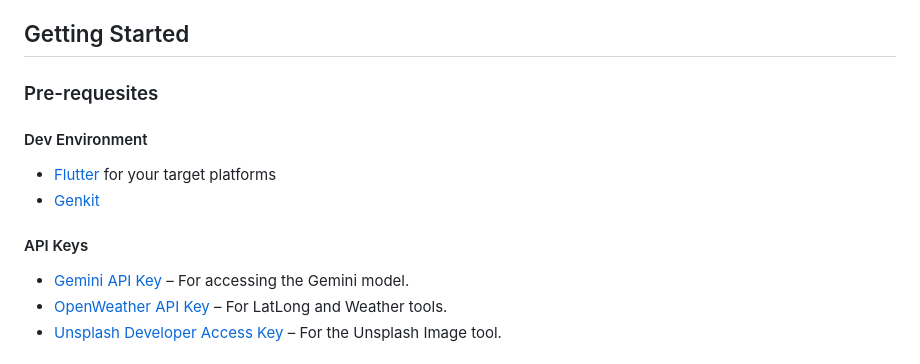
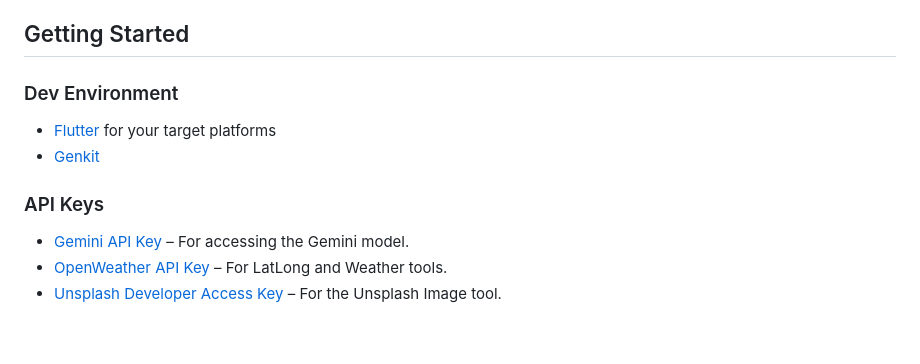
Before and after one commit to ruslanadilgereev/firebase_flutter_agent, a Markdown page: genkit_flutter_agentic_app/README.md, the part around the change. GitHub-like rendering; blank space fills up the shorter version.

Commit message:
clean up titles

```diff
--- a/genkit_flutter_agentic_app/README.md
+++ b/genkit_flutter_agentic_app/README.md
@@ -21,13 +21,11 @@ But wait, there's more!
 
 ## Getting Started
 
-### Pre-requesites
-
-#### Dev Environment
+### Dev Environment
 - [Flutter](https://docs.flutter.dev/get-started/install) for your target platforms
 - [Genkit](https://firebase.google.com/docs/genkit/get-started)
 
-#### API Keys
+### API Keys
 - [Gemini API Key](https://ai.google.dev/gemini-api/docs/api-key) – For accessing the Gemini model.
 - [OpenWeather API Key](https://openweathermap.org/appid) – For LatLong and Weather tools.
 - [Unsplash Developer Access Key](https://unsplash.com/developers) – For the Unsplash Image tool.
```
